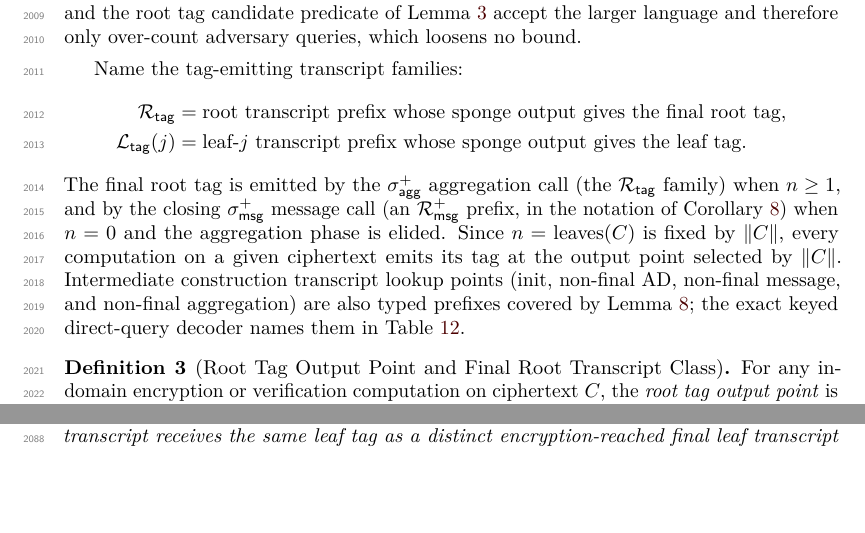
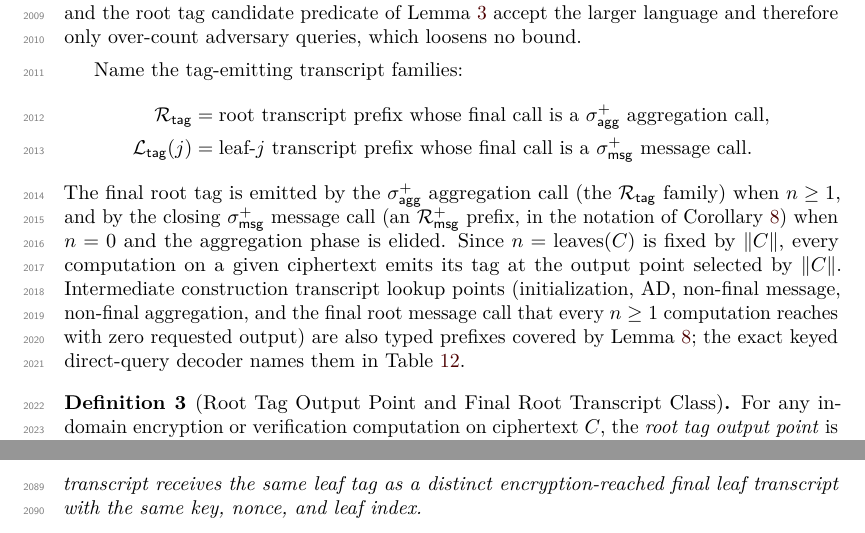
Before and after one commit to codahale/treewrap, a LaTeX document (paper/main.tex, which reads paper/sections/appendix-lemmas.tex): two parts of pages 52 and 53 of 78 before the commit and two parts of pages 52 and 54 of 78 after it, joined at a grey line, cut so that both start at the same text, the shorter picture padded with empty space. Compiled offline with pdfLaTeX.

Commit message:
Match the output-point gloss to the formal partition
The informal introduction of the tag-emitting transcript families
defined Rtag semantically, as the root prefix whose sponge output gives
the final root tag. Read literally that definition also captures the
tag-emitting prefix of every aggregation-elided computation, which the
operative suffix-based definitions in Output-Point Separation and the
keyed transcript class table classify as a final root message prefix
instead. The display now defines Rtag and Ltag by their final-call
suffixes, the same criterion the formal partition uses.

The enumeration of intermediate construction transcript lookup points
omitted two counted classes: the final AD block and the final root
message call that every computation with at least one leaf reaches with
zero requested output. The parenthetical now covers all counted non-tag
classes of the table.

Includes the rebuilt main.pdf. Resolves the output-point-taxonomy-gloss
review cluster.

```diff
--- a/paper/sections/appendix-lemmas.tex
+++ b/paper/sections/appendix-lemmas.tex
@@ -262,8 +262,8 @@ no bound.
 
 Name the tag-emitting transcript families:
 \begin{align*}
-  \Rtag   &= \text{root transcript prefix whose sponge output gives the final root tag}, \\
-  \Ltag(j)   &= \text{leaf-$j$ transcript prefix whose sponge output gives the leaf tag}.
+  \Rtag   &= \text{root transcript prefix whose final call is a \sigagglast{} aggregation call}, \\
+  \Ltag(j)   &= \text{leaf-$j$ transcript prefix whose final call is a \sigmsglast{} message call}.
 \end{align*}
 The final root tag is emitted by the $\sigagglast$ aggregation call (the
 $\Rtag$ family) when $n \geq 1$, and by the closing $\sigmsglast$
@@ -271,10 +271,12 @@ message call (an $\Rmsg^+$ prefix, in the notation of
 \Cref{cor:output-sep}) when $n = 0$ and the aggregation phase is elided.
 Since $n = \leaves(C)$ is fixed by $\|C\|$, every computation on a given
 ciphertext emits its tag at the output point selected by $\|C\|$.
-Intermediate construction transcript lookup points (init, non-final
-AD, non-final message, and non-final aggregation) are also typed
-prefixes covered by \Cref{lem:bridge-decode}; the exact keyed
-direct-query decoder names them in \Cref{tab:keyed-twout}.
+Intermediate construction transcript lookup points (initialization, AD,
+non-final message, non-final aggregation, and the final root message
+call that every $n \geq 1$ computation reaches with zero requested
+output) are also typed prefixes covered by \Cref{lem:bridge-decode};
+the exact keyed direct-query decoder names them in
+\Cref{tab:keyed-twout}.
 
 \begin{definition}[Root Tag Output Point and Final Root Transcript Class]
 \label{def:root-tag-output-point}
```
Also changed, not shown: paper/main.pdf.
